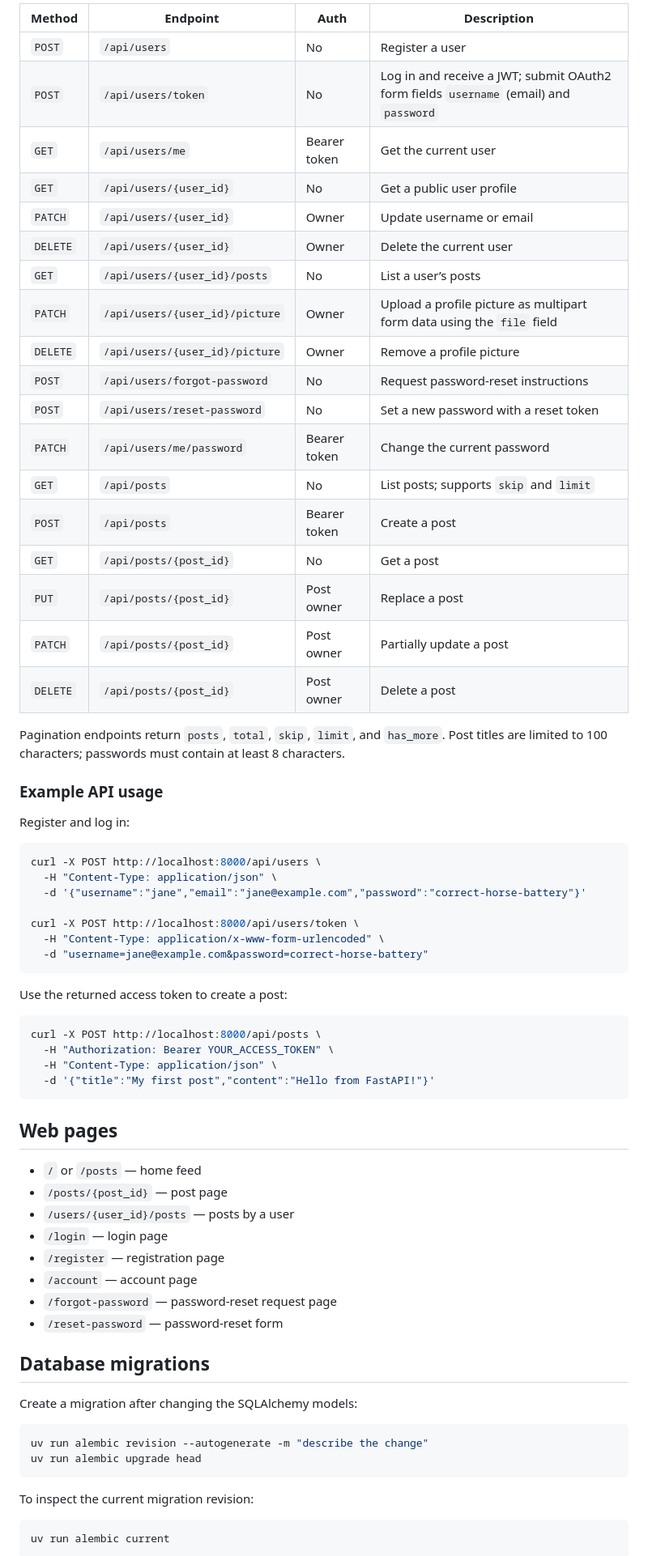
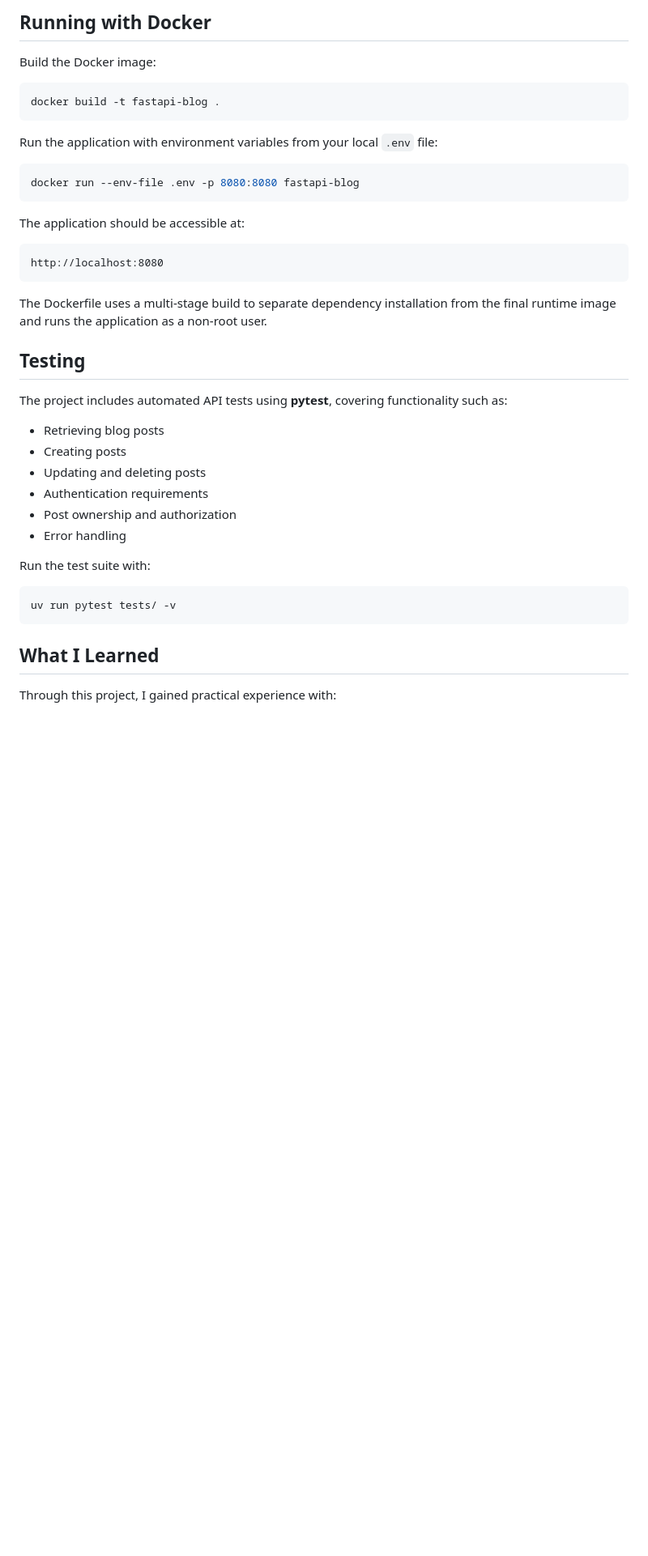
Before and after one commit to EvanKN9/fastapi-blog, a Markdown page: README.md, the part around one of its changes. Shown at 81% size. Drawn GitHub-style; blank space fills up the shorter version.

````diff
--- a/README.md
+++ b/README.md
@@ -81,73 +144,44 @@ All API routes are prefixed with `/api`.
 
-| Method | Endpoint | Auth | Description |
-| --- | --- | --- | --- |
-| `POST` | `/api/users` | No | Register a user |
-| `POST` | `/api/users/token` | No | Log in and receive a JWT; submit OAuth2 form fields `username` (email) and `password` |
-| `GET` | `/api/users/me` | Bearer token | Get the current user |
-| `GET` | `/api/users/{user_id}` | No | Get a public user profile |
-| `PATCH` | `/api/users/{user_id}` | Owner | Update username or email |
-| `DELETE` | `/api/users/{user_id}` | Owner | Delete the current user |
-| `GET` | `/api/users/{user_id}/posts` | No | List a user’s posts |
-| `PATCH` | `/api/users/{user_id}/picture` | Owner | Upload a profile picture as multipart form data using the `file` field |
-| `DELETE` | `/api/users/{user_id}/picture` | Owner | Remove a profile picture |
-| `POST` | `/api/users/forgot-password` | No | Request password-reset instructions |
-| `POST` | `/api/users/reset-password` | No | Set a new password with a reset token |
-| `PATCH` | `/api/users/me/password` | Bearer token | Change the current password |
-| `GET` | `/api/posts` | No | List posts; supports `skip` and `limit` |
-| `POST` | `/api/posts` | Bearer token | Create a post |
-| `GET` | `/api/posts/{post_id}` | No | Get a post |
-| `PUT` | `/api/posts/{post_id}` | Post owner | Replace a post |
-| `PATCH` | `/api/posts/{post_id}` | Post owner | Partially update a post |
-| `DELETE` | `/api/posts/{post_id}` | Post owner | Delete a post |
+## Running with Docker
 
-Pagination endpoints return `posts`, `total`, `skip`, `limit`, and `has_more`. Post titles are limited to 100 characters; passwords must contain at least 8 characters.
-
-### Example API usage
-
-Register and log in:
+Build the Docker image:
 
 ```bash
-curl -X POST http://localhost:8000/api/users \
-  -H "Content-Type: application/json" \
-  -d '{"username":"jane","email":"jane@example.com","password":"correct-horse-battery"}'
-
-curl -X POST http://localhost:8000/api/users/token \
-  -H "Content-Type: application/x-www-form-urlencoded" \
-  -d "username=jane@example.com&password=correct-horse-battery"
+docker build -t fastapi-blog .
 ```
 
-Use the returned access token to create a post:
+Run the application with environment variables from your local `.env` file:
 
 ```bash
-curl -X POST http://localhost:8000/api/posts \
-  -H "Authorization: Bearer YOUR_ACCESS_TOKEN" \
-  -H "Content-Type: application/json" \
-  -d '{"title":"My first post","content":"Hello from FastAPI!"}'
+docker run --env-file .env -p 8080:8080 fastapi-blog
 ```
 
-## Web pages
+The application should be accessible at:
 
-- `/` or `/posts` — home feed
-- `/posts/{post_id}` — post page
-- `/users/{user_id}/posts` — posts by a user
-- `/login` — login page
-- `/register` — registration page
-- `/account` — account page
-- `/forgot-password` — password-reset request page
-- `/reset-password` — password-reset form
+```text
+http://localhost:8080
+```
 
-## Database migrations
+The Dockerfile uses a multi-stage build to separate dependency installation from the final runtime image and runs the application as a non-root user.
 
-Create a migration after changing the SQLAlchemy models:
+## Testing
+
+The project includes automated API tests using **pytest**, covering functionality such as:
+
+- Retrieving blog posts
+- Creating posts
+- Updating and deleting posts
+- Authentication requirements
+- Post ownership and authorization
+- Error handling
+
+Run the test suite with:
 
 ```bash
-uv run alembic revision --autogenerate -m "describe the change"
-uv run alembic upgrade head
+uv run pytest tests/ -v
 ```
 
-To inspect the current migration revision:
+## What I Learned
 
-```bash
-uv run alembic current
-```
+Through this project, I gained practical experience with:
 
````
Also changed, not shown: other parts of README.md (+129 -68 lines).
